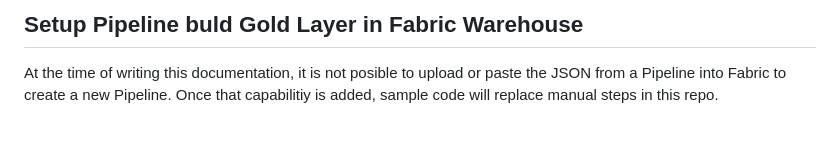
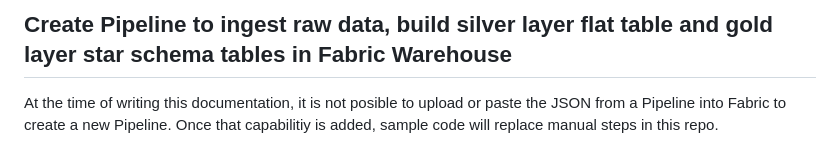
Before and after one commit to isinghrana/fabric-samples-healthcare, a Markdown page: analytics-bi-directlake-starschema/docs/2b-SetupPipeline-GoldLayerFabricWarehouse.md, the part around the change. GitHub-like rendering.

```diff
--- a/analytics-bi-directlake-starschema/docs/2b-SetupPipeline-GoldLayerFabricWarehouse.md
+++ b/analytics-bi-directlake-starschema/docs/2b-SetupPipeline-GoldLayerFabricWarehouse.md
@@ -1,5 +1,5 @@
 
-## Setup Pipeline buld Gold Layer in Fabric Warehouse
+## Create Pipeline to ingest raw data, build silver layer flat table and gold layer star schema tables in **Fabric Warehouse**
 
 
 At the time of writing this documentation, it is not posible to upload or paste the JSON from a Pipeline into Fabric to create a new Pipeline. Once that capabilitiy is added, sample code will replace manual steps in this repo.
```
Also changed, not shown: analytics-bi-directlake-starschema/Readme.md (+3 -3 lines), analytics-bi-directlake-starschema/docs/2a-SetupPipeline-GoldLayerFabricLakehouse.md (+17 -1 lines), analytics-bi-directlake-starschema/Images/LakehousePipelineJobComplete.jpg (added), analytics-bi-directlake-starschema/Images/LakehousePipelineJobExecutionDetails.jpg (added), analytics-bi-directlake-starschema/Images/LakehousePipelineMonitor.jpg (added), analytics-bi-directlake-starschema/Images/LakehousePipelineRun.jpg (added).
